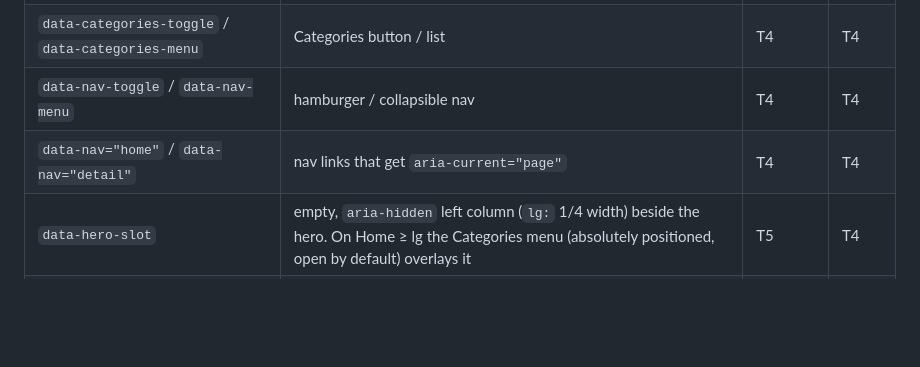
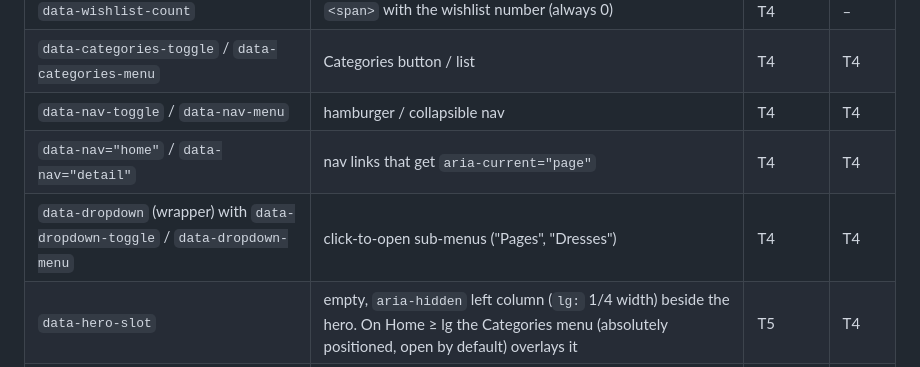
Before and after one commit to hoquangsang/vanilla-shop, a Markdown page: openspec/ROADMAP.md, the part around the change. Rendered like a GitHub page; blank space fills up the shorter version.

Commit message:
docs(openspec): tick add-site-layout tasks, register dropdown hooks

```diff
--- a/openspec/ROADMAP.md
+++ b/openspec/ROADMAP.md
@@ -60,6 +60,7 @@ Every change relies on these names. **Do not rename them**; a change that needs
 | `data-categories-toggle` / `data-categories-menu` | Categories button / list | T4 | T4 |
 | `data-nav-toggle` / `data-nav-menu` | hamburger / collapsible nav | T4 | T4 |
 | `data-nav="home"` / `data-nav="detail"` | nav links that get `aria-current="page"` | T4 | T4 |
+| `data-dropdown` (wrapper) with `data-dropdown-toggle` / `data-dropdown-menu` | click-to-open sub-menus ("Pages", "Dresses") | T4 | T4 |
 | `data-hero-slot` | empty, `aria-hidden` left column (`lg:` 1/4 width) beside the hero. On Home ≥ lg the Categories menu (absolutely positioned, open by default) overlays it | T5 | T4 |
 | `data-carousel` | root of every Swiper carousel (`CarouselView`) | T1 | T5, T6 |
 | `data-product-list="description"` / `="specifications"` | product carousel wrappers | T5 | T5 |
```
Also changed, not shown: 1 other file.
